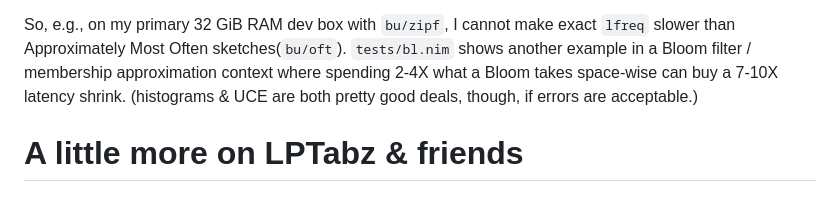
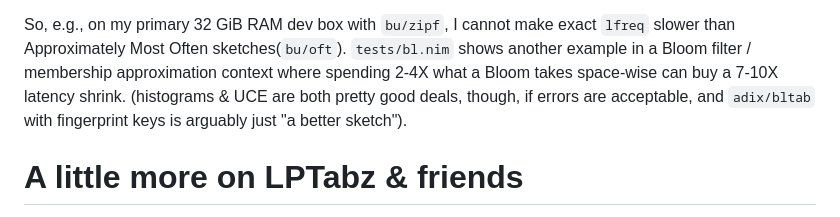
Before and after one commit to c-blake/adix, a Markdown page: README.md, the part around the change. Rendered like a GitHub page.

Commit message:
Be explicit but parenthetical about status of bltab(fingerprints).

```diff
--- a/README.md
+++ b/README.md
@@ -68,7 +68,8 @@ So, e.g., on my primary 32 GiB RAM dev box with `bu/zipf`, I cannot make exact
 `lfreq` slower than Approximately Most Often sketches(`bu/oft`).  `tests/bl.nim`
 shows another example in a Bloom filter / membership approximation context where
 spending 2-4X what a Bloom takes space-wise can buy a 7-10X latency shrink.
-(histograms & UCE are both pretty good deals, though, if errors are acceptable.)
+(histograms & UCE are both pretty good deals, though, if errors are acceptable,
+and `adix/bltab` with fingerprint keys is arguably just "a better sketch").
 
 A little more on LPTabz & friends
 =================================
```
